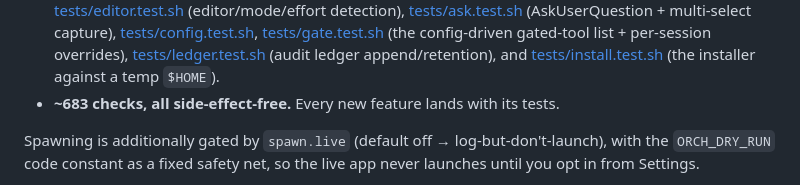
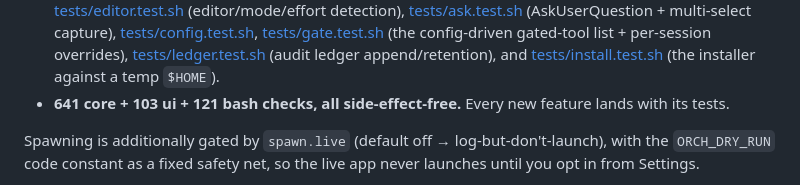
Before and after one commit to WSAdam/claude-shepherd, a Markdown page: README.md, the part around the change. GitHub-like rendering.

```diff
--- a/README.md
+++ b/README.md
@@ -599,7 +599,7 @@ focuses a window, and never spawns a session. How that's possible:
   (the config-driven gated-tool list + per-session overrides),
   [tests/ledger.test.sh](tests/ledger.test.sh) (audit ledger append/retention), and
   [tests/install.test.sh](tests/install.test.sh) (the installer against a temp `$HOME`).
-- **~683 checks, all side-effect-free.** Every new feature lands with its tests.
+- **641 core + 103 ui + 121 bash checks, all side-effect-free.** Every new feature lands with its tests.
 
 Spawning is additionally gated by `spawn.live` (default off → log-but-don't-launch),
 with the `ORCH_DRY_RUN` code constant as a fixed safety net, so the live app never
```
Also changed, not shown: docs/orchestrator-next.md (+3 -1 lines), todos.md (+1 -1 lines).
